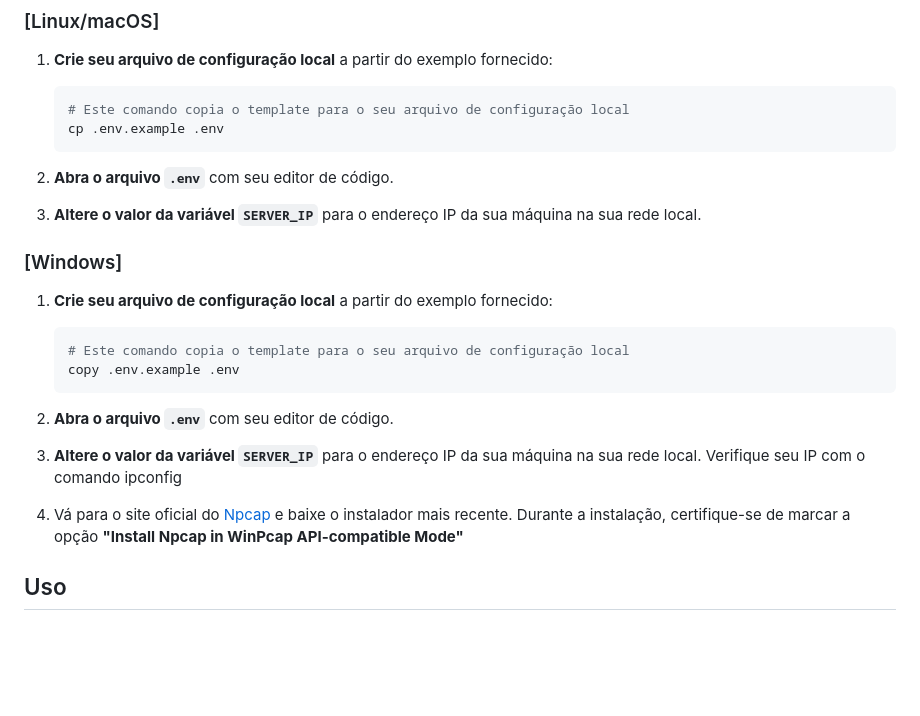
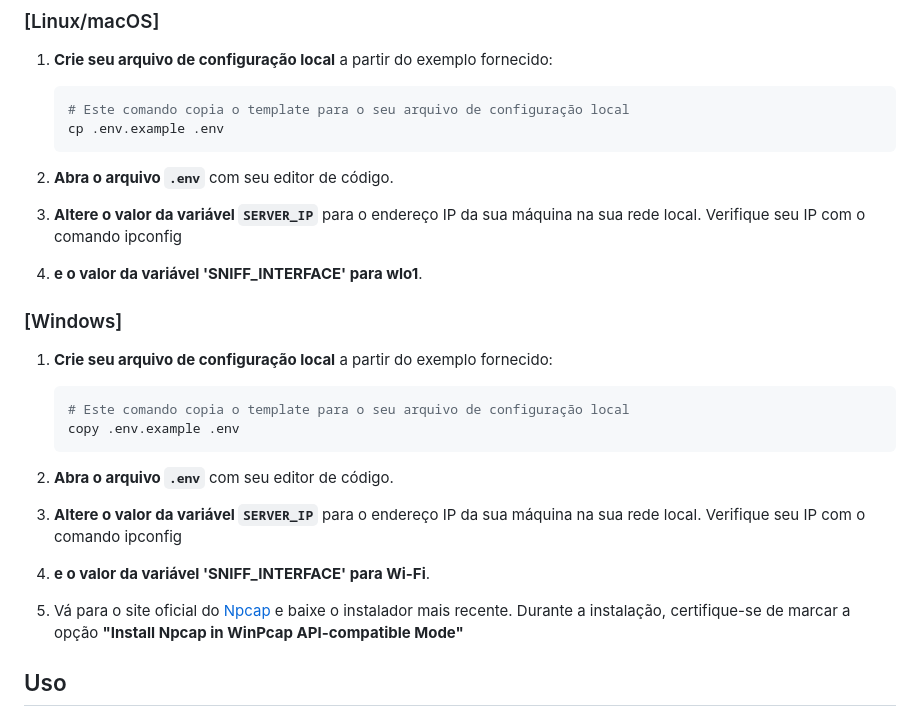
Before and after one commit to beabritw/Analise-de-Trafego-de-Servidor, a Markdown page: README.md, the part around the change. GitHub-like rendering; blank space fills up the shorter version.

```diff
--- a/README.md
+++ b/README.md
@@ -115,7 +115,8 @@ A aplicação precisa saber qual endereço IP do servidor ela deve monitorar. Es
 
 2.  **Abra o arquivo `.env`** com seu editor de código.
 
-3.  **Altere o valor da variável `SERVER_IP`** para o endereço IP da sua máquina na sua rede local.
+3.  **Altere o valor da variável `SERVER_IP`** para o endereço IP da sua máquina na sua rede local. Verifique seu IP com o comando ipconfig
+4.  **e o valor da variável 'SNIFF_INTERFACE' para wlo1**.
 
 
 ### [Windows]
@@ -129,8 +130,10 @@ A aplicação precisa saber qual endereço IP do servidor ela deve monitorar. Es
 2.  **Abra o arquivo `.env`** com seu editor de código.
 
 3.  **Altere o valor da variável `SERVER_IP`** para o endereço IP da sua máquina na sua rede local. Verifique seu IP com o comando ipconfig
+4.  **e o valor da variável 'SNIFF_INTERFACE' para Wi-Fi**.
 
-4. Vá para o site oficial do [Npcap](https://npcap.com/#download) e baixe o instalador mais recente.
+
+5. Vá para o site oficial do [Npcap](https://npcap.com/#download) e baixe o instalador mais recente.
    Durante a instalação, certifique-se de marcar a opção **"Install Npcap in WinPcap API-compatible Mode"**
 
 
```
